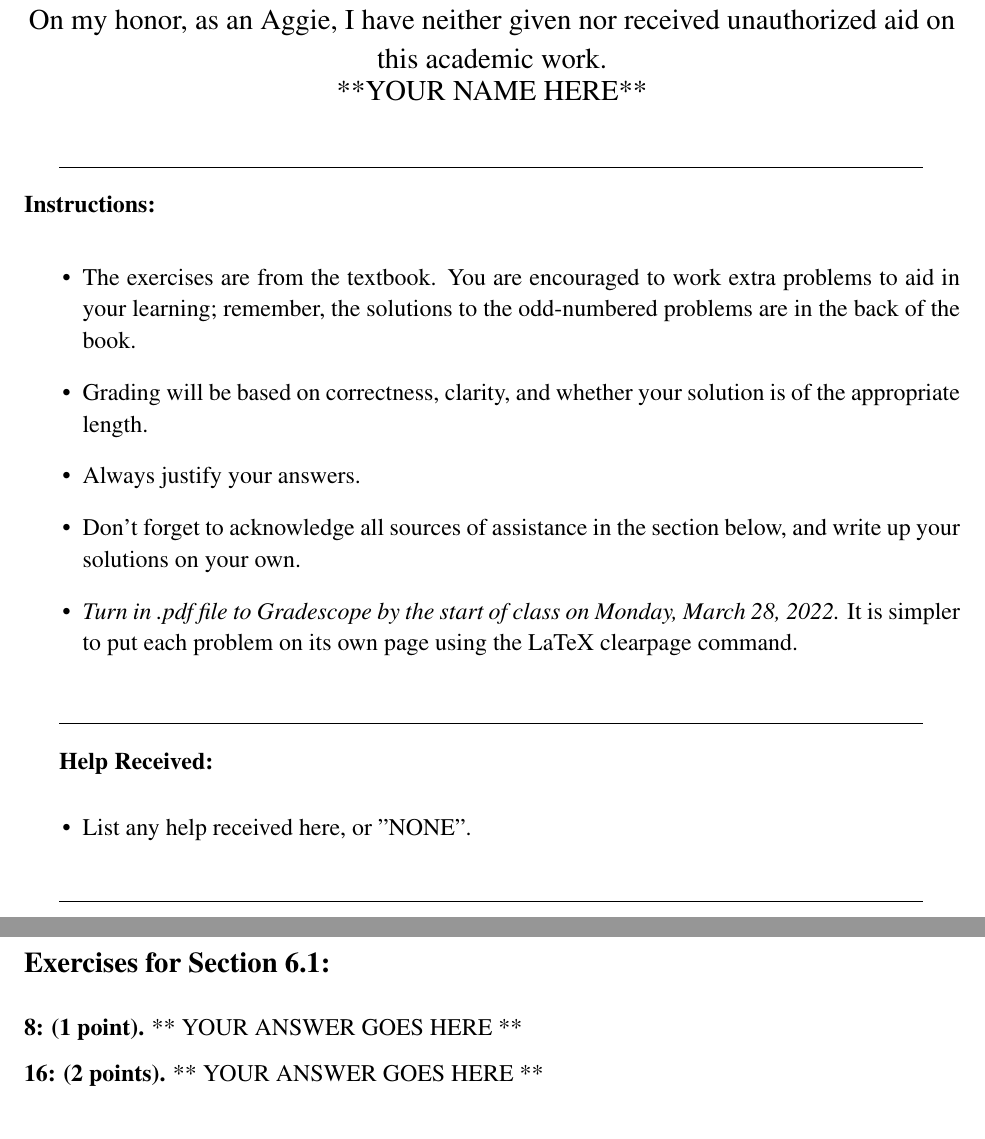
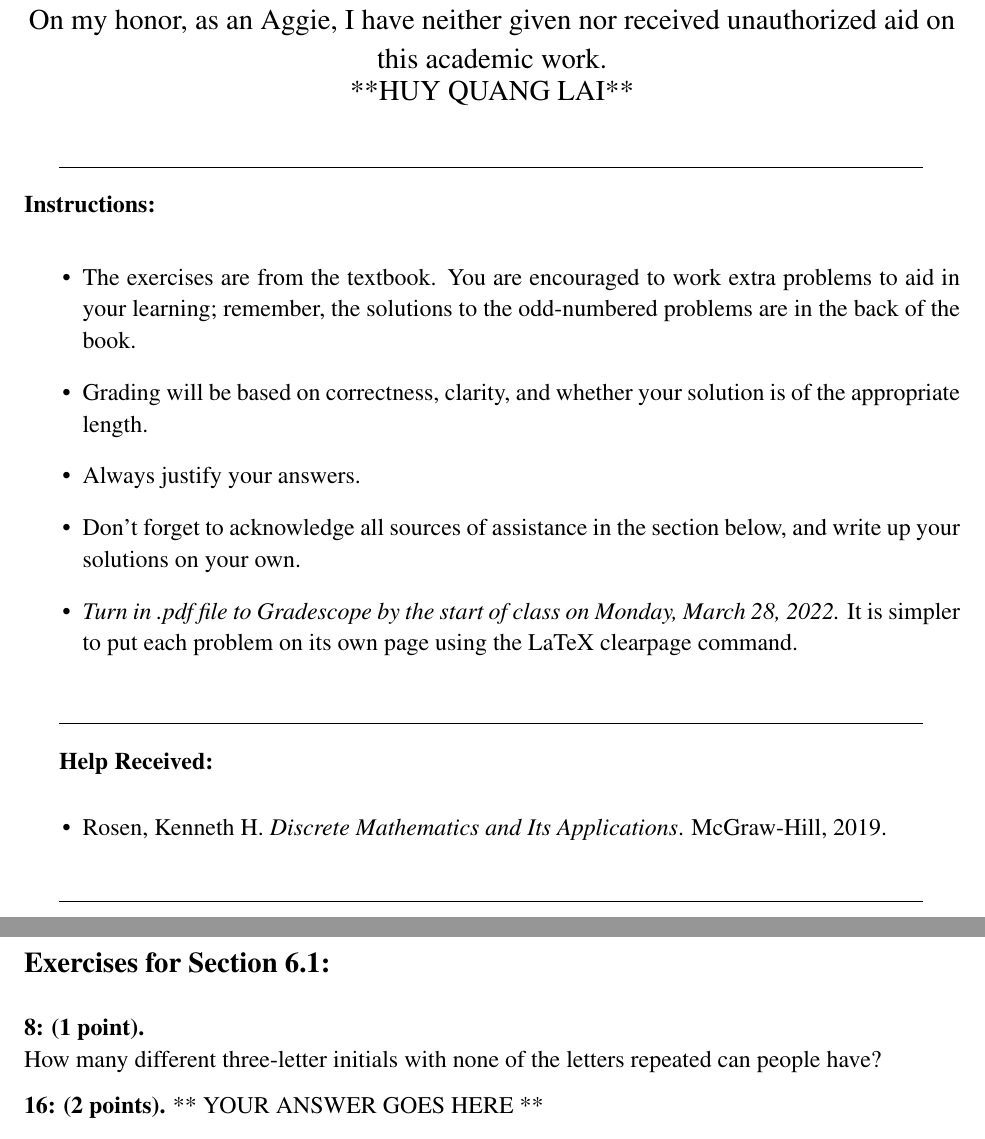
Before and after one commit to lai-huy/CSCE-222, a LaTeX problem sheet (Homework 9.tex): two parts of pages 1 and 2 of 2, joined at a grey line, cut so that both start at the same text. Compiled offline with pdfLaTeX.

Commit message:
Update Homework 9.tex

```diff
--- a/Homework 9.tex
+++ b/Homework 9.tex
@@ -41,7 +41,7 @@ Homework 9}
 {\large
 Type your name below the pledge to sign\\
 On my honor, as an Aggie, I have neither given nor received unauthorized aid on this academic work.\\
-**YOUR NAME HERE**}
+**HUY QUANG LAI**}
 \end{center}
 
 % blank line separates paragraphs.  First line of a paragraph is automatically
@@ -69,7 +69,7 @@ On my honor, as an Aggie, I have neither given nor received unauthorized aid on
 
 {\bf Help Received:}    % \bf makes text boldface
 \begin{itemize}
-\item List any help received here, or "NONE".
+\item Rosen, Kenneth H. \textit{Discrete Mathematics and Its Applications}. McGraw-Hill, 2019.
 \end{itemize}
 
 
@@ -84,8 +84,9 @@ On my honor, as an Aggie, I have neither given nor received unauthorized aid on
 \subsection*{Exercises for Section 6.1:}
 
 \noindent
-{\bf 8: (1 point).}
-** YOUR ANSWER GOES HERE **
+{\bf 8: (1 point).}\\
+\noindent
+How many different three-letter initials with none of the letters repeated can people have?
 
 \noindent
 {\bf 16: (2 points).}
```
